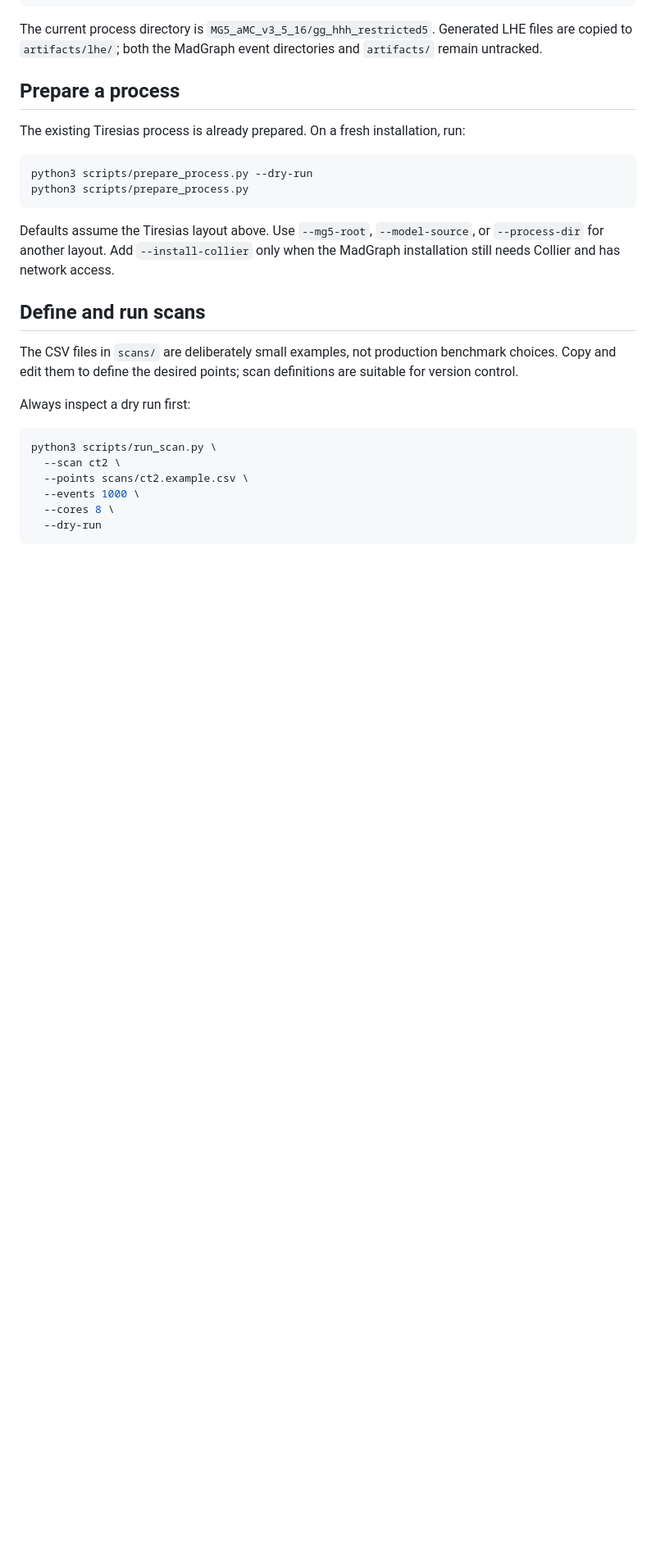
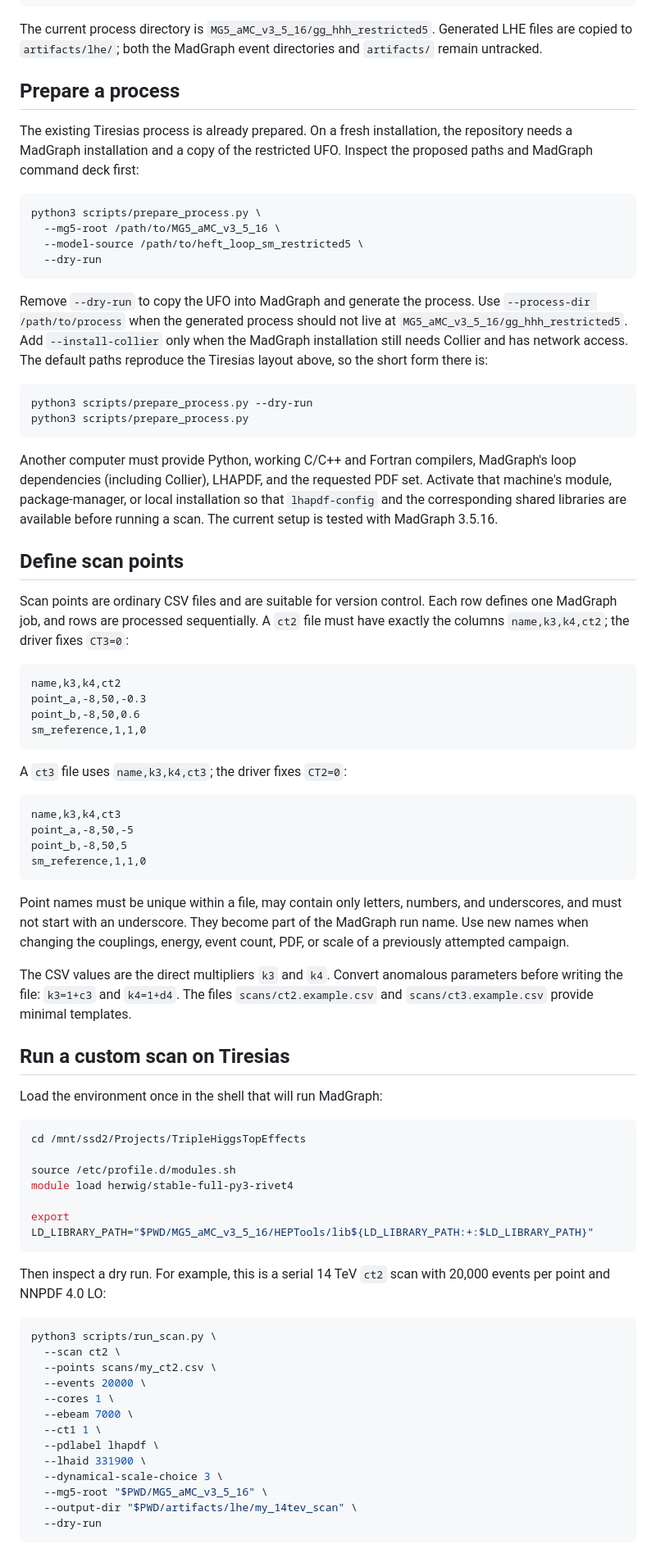
Before and after one commit to apapaefs/TripleHiggsTopEffects, a Markdown page: README.md, the part around one of its changes. Shown at 82% size. Rendered like a GitHub page; blank space fills up the shorter version.

Commit message:
Document custom scan workflow

````diff
--- a/README.md
+++ b/README.md
@@ -71,31 +71,93 @@ untracked.
 ## Prepare a process
 
 The existing Tiresias process is already prepared.  On a fresh installation,
-run:
+the repository needs a MadGraph installation and a copy of the restricted UFO.
+Inspect the proposed paths and MadGraph command deck first:
+
+```bash
+python3 scripts/prepare_process.py \
+  --mg5-root /path/to/MG5_aMC_v3_5_16 \
+  --model-source /path/to/heft_loop_sm_restricted5 \
+  --dry-run
+```
+
+Remove `--dry-run` to copy the UFO into MadGraph and generate the process.  Use
+`--process-dir /path/to/process` when the generated process should not live at
+`MG5_aMC_v3_5_16/gg_hhh_restricted5`.  Add `--install-collier` only when the
+MadGraph installation still needs Collier and has network access.  The default
+paths reproduce the Tiresias layout above, so the short form there is:
 
 ```bash
 python3 scripts/prepare_process.py --dry-run
 python3 scripts/prepare_process.py
 ```
 
-Defaults assume the Tiresias layout above.  Use `--mg5-root`, `--model-source`,
-or `--process-dir` for another layout.  Add `--install-collier` only when the
-MadGraph installation still needs Collier and has network access.
+Another computer must provide Python, working C/C++ and Fortran compilers,
+MadGraph's loop dependencies (including Collier), LHAPDF, and the requested PDF
+set.  Activate that machine's module, package-manager, or local installation so
+that `lhapdf-config` and the corresponding shared libraries are available
+before running a scan.  The current setup is tested with MadGraph 3.5.16.
 
-## Define and run scans
+## Define scan points
 
-The CSV files in `scans/` are deliberately small examples, not production
-benchmark choices.  Copy and edit them to define the desired points; scan
-definitions are suitable for version control.
+Scan points are ordinary CSV files and are suitable for version control.  Each
+row defines one MadGraph job, and rows are processed sequentially.  A `ct2`
+file must have exactly the columns `name,k3,k4,ct2`; the driver fixes `CT3=0`:
 
-Always inspect a dry run first:
+```csv
+name,k3,k4,ct2
+point_a,-8,50,-0.3
+point_b,-8,50,0.6
+sm_reference,1,1,0
+```
+
+A `ct3` file uses `name,k3,k4,ct3`; the driver fixes `CT2=0`:
+
+```csv
+name,k3,k4,ct3
+point_a,-8,50,-5
+point_b,-8,50,5
+sm_reference,1,1,0
+```
+
+Point names must be unique within a file, may contain only letters, numbers,
+and underscores, and must not start with an underscore.  They become part of
+the MadGraph run name.  Use new names when changing the couplings, energy,
+event count, PDF, or scale of a previously attempted campaign.
+
+The CSV values are the direct multipliers `k3` and `k4`.  Convert anomalous
+parameters before writing the file: `k3=1+c3` and `k4=1+d4`.  The files
+`scans/ct2.example.csv` and `scans/ct3.example.csv` provide minimal templates.
+
+## Run a custom scan on Tiresias
+
+Load the environment once in the shell that will run MadGraph:
+
+```bash
+cd /mnt/ssd2/Projects/TripleHiggsTopEffects
+
+source /etc/profile.d/modules.sh
+module load herwig/stable-full-py3-rivet4
+
+export LD_LIBRARY_PATH="$PWD/MG5_aMC_v3_5_16/HEPTools/lib${LD_LIBRARY_PATH:+:$LD_LIBRARY_PATH}"
+```
+
+Then inspect a dry run.  For example, this is a serial 14 TeV `ct2` scan with
+20,000 events per point and NNPDF 4.0 LO:
 
 ```bash
 python3 scripts/run_scan.py \
   --scan ct2 \
-  --points scans/ct2.example.csv \
-  --events 1000 \
-  --cores 8 \
+  --points scans/my_ct2.csv \
+  --events 20000 \
+  --cores 1 \
+  --ebeam 7000 \
+  --ct1 1 \
+  --pdlabel lhapdf \
+  --lhaid 331900 \
+  --dynamical-scale-choice 3 \
+  --mg5-root "$PWD/MG5_aMC_v3_5_16" \
+  --output-dir "$PWD/artifacts/lhe/my_14tev_scan" \
   --dry-run
 ```
 
````
Also changed, not shown: other parts of README.md (+106 -10 lines).
